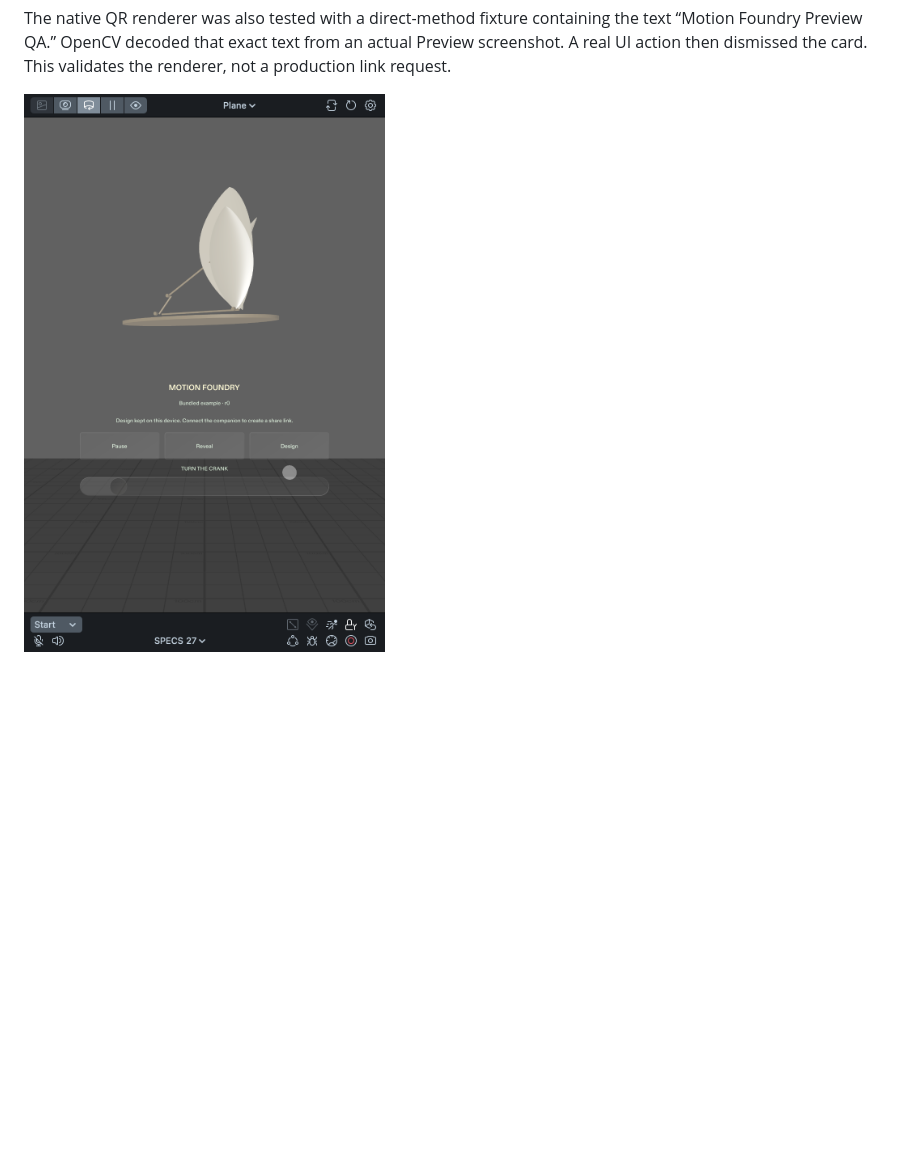
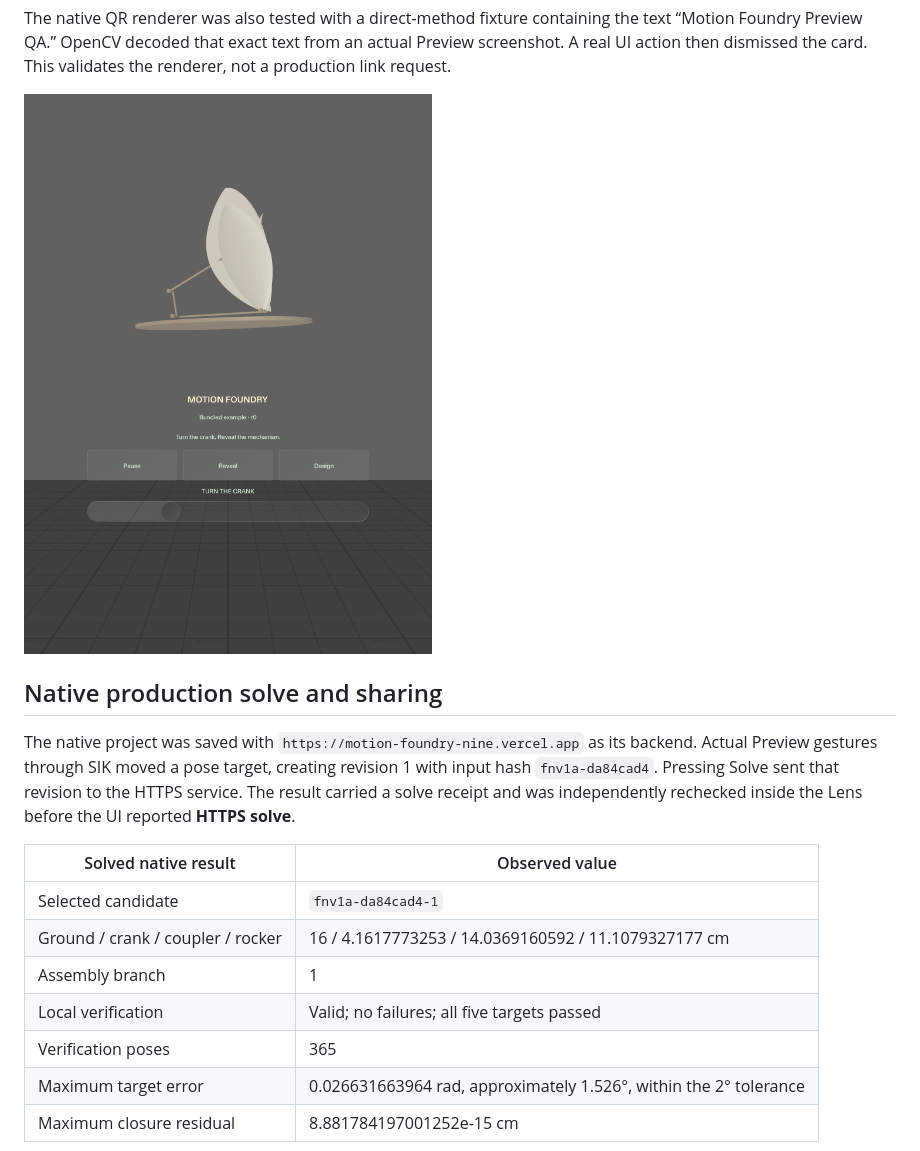
Before and after one commit to yadneshSalvi/motion-foundry, a Markdown page: devpost/verification.md, the part around one of its changes. Drawn GitHub-style; pictures changed too: devpost/media/native-preview.png; blank space fills up the shorter version.

```diff
--- a/devpost/verification.md
+++ b/devpost/verification.md
@@ -55,4 +57,19 @@ A supplemental direct-method regression solved two revisions, restored the earli
 
 The native QR renderer was also tested with a direct-method fixture containing the text “Motion Foundry Preview QA.” OpenCV decoded that exact text from an actual Preview screenshot. A real UI action then dismissed the card. This validates the renderer, not a production link request.
 
-![Actual Preview of the local native study](media/native-preview.png)
+![Actual Lens Studio Preview after the production integration pass](media/native-preview.png)
+
+## Native production solve and sharing
+
+The native project was saved with `https://motion-foundry-nine.vercel.app` as its backend. Actual Preview gestures through SIK moved a pose target, creating revision 1 with input hash `fnv1a-da84cad4`. Pressing Solve sent that revision to the HTTPS service. The result carried a solve receipt and was independently rechecked inside the Lens before the UI reported **HTTPS solve**.
+
+| Solved native result | Observed value |
+| --- | --- |
+| Selected candidate | `fnv1a-da84cad4-1` |
+| Ground / crank / coupler / rocker | 16 / 4.1617773253 / 14.0369160592 / 11.1079327177 cm |
+| Assembly branch | 1 |
+| Local verification | Valid; no failures; all five targets passed |
+| Verification poses | 365 |
+| Maximum target error | 0.026631663964 rad, approximately 1.526°, within the 2° tolerance |
+| Maximum closure residual | 8.881784197001252e-15 cm |
+
```
Also changed, not shown: other parts of devpost/verification.md (+16 -1 lines), README.md (+3 -1 lines), devpost/iteration-log.md (+4 -3 lines), devpost/media/native-production-bundled-share.png (added), devpost/media/native-production-solved-share.png (added), devpost/media/web-workshop.jpg (added), 1 other file.
